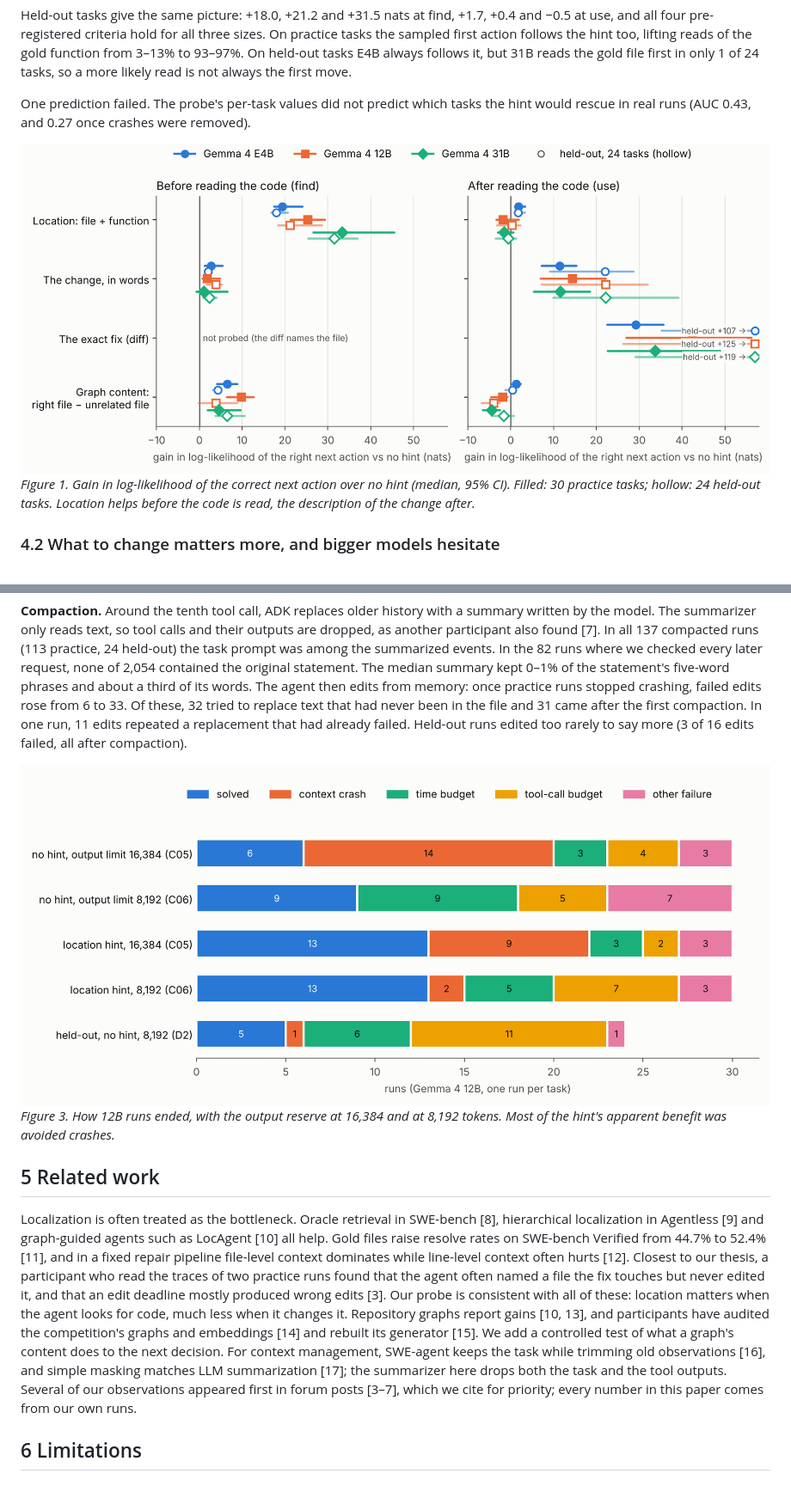
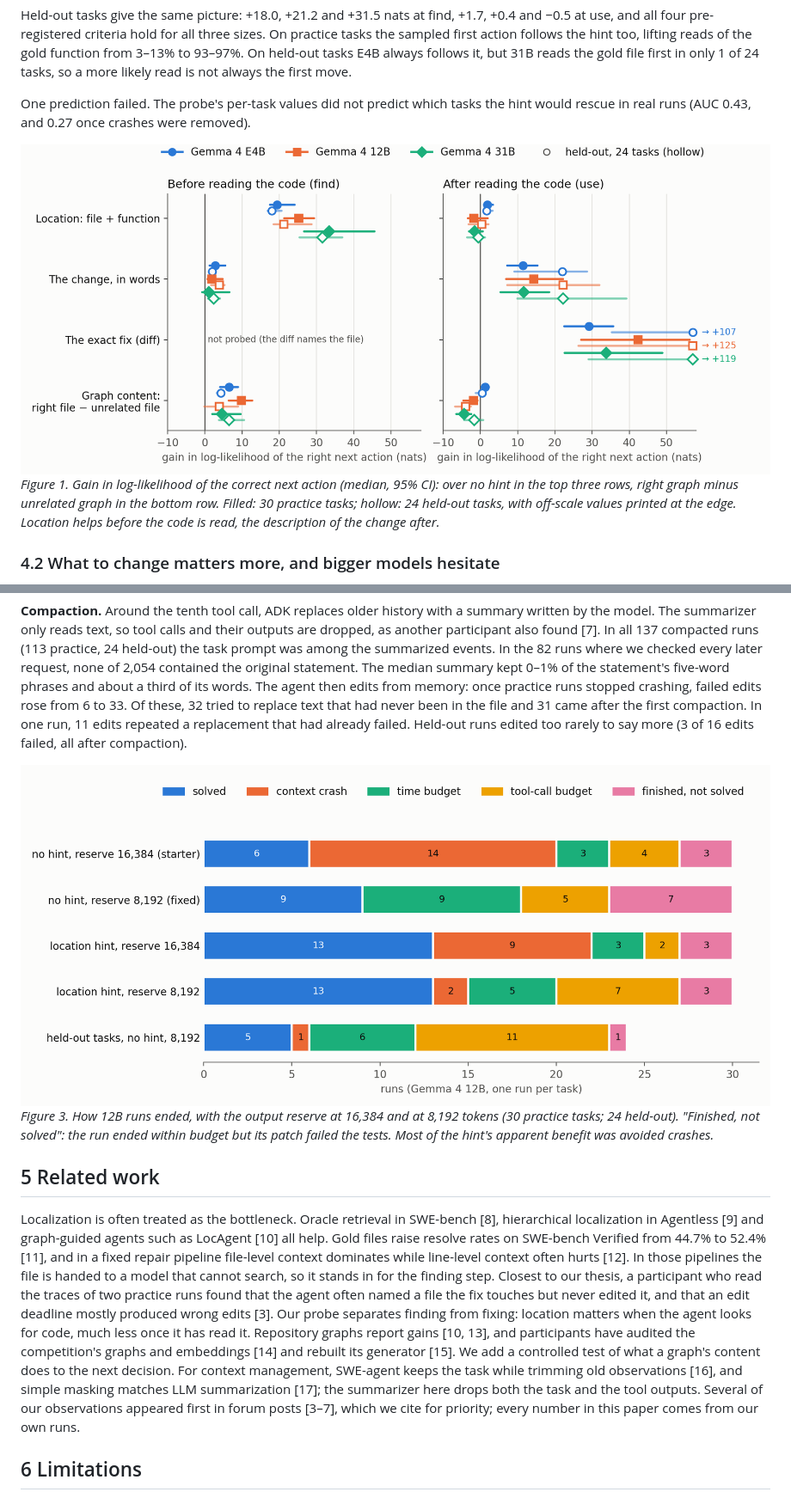
Before and after one commit to abastosmikel-bit/gemma4-agent-paper, a Markdown page: paper/draft.md, 2 parts joined by grey strips. Shown at 86% size. Drawn GitHub-style; pictures changed too: paper/figures/fig1_where_vs_what.png, paper/figures/fig3_runs_ended.png.

```diff
--- a/paper/draft.md
+++ b/paper/draft.md
@@ -74,7 +74,7 @@ Held-out tasks give the same picture: +18.0, +21.2 and +31.5 nats at find, +1.7,
 One prediction failed. The probe's per-task values did not predict which tasks the hint would rescue in real runs (AUC 0.43, and 0.27 once crashes were removed).
 
 ![Figure 1](figures/fig1_where_vs_what.png)
-*Figure 1. Gain in log-likelihood of the correct next action over no hint (median, 95% CI). Filled: 30 practice tasks; hollow: 24 held-out tasks. Location helps before the code is read, the description of the change after.*
+*Figure 1. Gain in log-likelihood of the correct next action (median, 95% CI): over no hint in the top three rows, right graph minus unrelated graph in the bottom row. Filled: 30 practice tasks; hollow: 24 held-out tasks, with off-scale values printed at the edge. Location helps before the code is read, the description of the change after.*
 
 ### 4.2 What to change matters more, and bigger models hesitate
 
@@ -101,12 +101,12 @@ At find, a graph-tool output around the gold function beats the same kind of out
 **Compaction.** Around the tenth tool call, ADK replaces older history with a summary written by the model. The summarizer only reads text, so tool calls and their outputs are dropped, as another participant also found [7]. In all 137 compacted runs (113 practice, 24 held-out) the task prompt was among the summarized events. In the 82 runs where we checked every later request, none of 2,054 contained the original statement. The median summary kept 0–1% of the statement's five-word phrases and about a third of its words. The agent then edits from memory: once practice runs stopped crashing, failed edits rose from 6 to 33. Of these, 32 tried to replace text that had never been in the file and 31 came after the first compaction. In one run, 11 edits repeated a replacement that had already failed. Held-out runs edited too rarely to say more (3 of 16 edits failed, all after compaction).
 
 ![Figure 3](figures/fig3_runs_ended.png)
-*Figure 3. How 12B runs ended, with the output reserve at 16,384 and at 8,192 tokens. Most of the hint's apparent benefit was avoided crashes.*
+*Figure 3. How 12B runs ended, with the output reserve at 16,384 and at 8,192 tokens (30 practice tasks; 24 held-out). "Finished, not solved": the run ended within budget but its patch failed the tests. Most of the hint's apparent benefit was avoided crashes.*
 
 ## 5 Related work
 
 <!-- DRAFT: user rewrites -->
-Localization is often treated as the bottleneck. Oracle retrieval in SWE-bench [8], hierarchical localization in Agentless [9] and graph-guided agents such as LocAgent [10] all help. Gold files raise resolve rates on SWE-bench Verified from 44.7% to 52.4% [11], and in a fixed repair pipeline file-level context dominates while line-level context often hurts [12]. Closest to our thesis, a participant who read the traces of two practice runs found that the agent often named a file the fix touches but never edited it, and that an edit deadline mostly produced wrong edits [3]. Our probe is consistent with all of these: location matters when the agent looks for code, much less when it changes it. Repository graphs report gains [10, 13], and participants have audited the competition's graphs and embeddings [14] and rebuilt its generator [15]. We add a controlled test of what a graph's content does to the next decision. For context management, SWE-agent keeps the task while trimming old observations [16], and simple masking matches LLM summarization [17]; the summarizer here drops both the task and the tool outputs. Several of our observations appeared first in forum posts [3–7], which we cite for priority; every number in this paper comes from our own runs.
+Localization is often treated as the bottleneck. Oracle retrieval in SWE-bench [8], hierarchical localization in Agentless [9] and graph-guided agents such as LocAgent [10] all help. Gold files raise resolve rates on SWE-bench Verified from 44.7% to 52.4% [11], and in a fixed repair pipeline file-level context dominates while line-level context often hurts [12]. In those pipelines the file is handed to a model that cannot search, so it stands in for the finding step. Closest to our thesis, a participant who read the traces of two practice runs found that the agent often named a file the fix touches but never edited it, and that an edit deadline mostly produced wrong edits [3]. Our probe separates finding from fixing: location matters when the agent looks for code, much less once it has read it. Repository graphs report gains [10, 13], and participants have audited the competition's graphs and embeddings [14] and rebuilt its generator [15]. We add a controlled test of what a graph's content does to the next decision. For context management, SWE-agent keeps the task while trimming old observations [16], and simple masking matches LLM summarization [17]; the summarizer here drops both the task and the tool outputs. Several of our observations appeared first in forum posts [3–7], which we cite for priority; every number in this paper comes from our own runs.
 
 ## 6 Limitations
 
```
Also changed, not shown: other parts of paper/draft.md (+2 -0 lines), paper/numbers.md (+25 -25 lines), paper/figures/fig2_hesitation.png, 1 other file.
